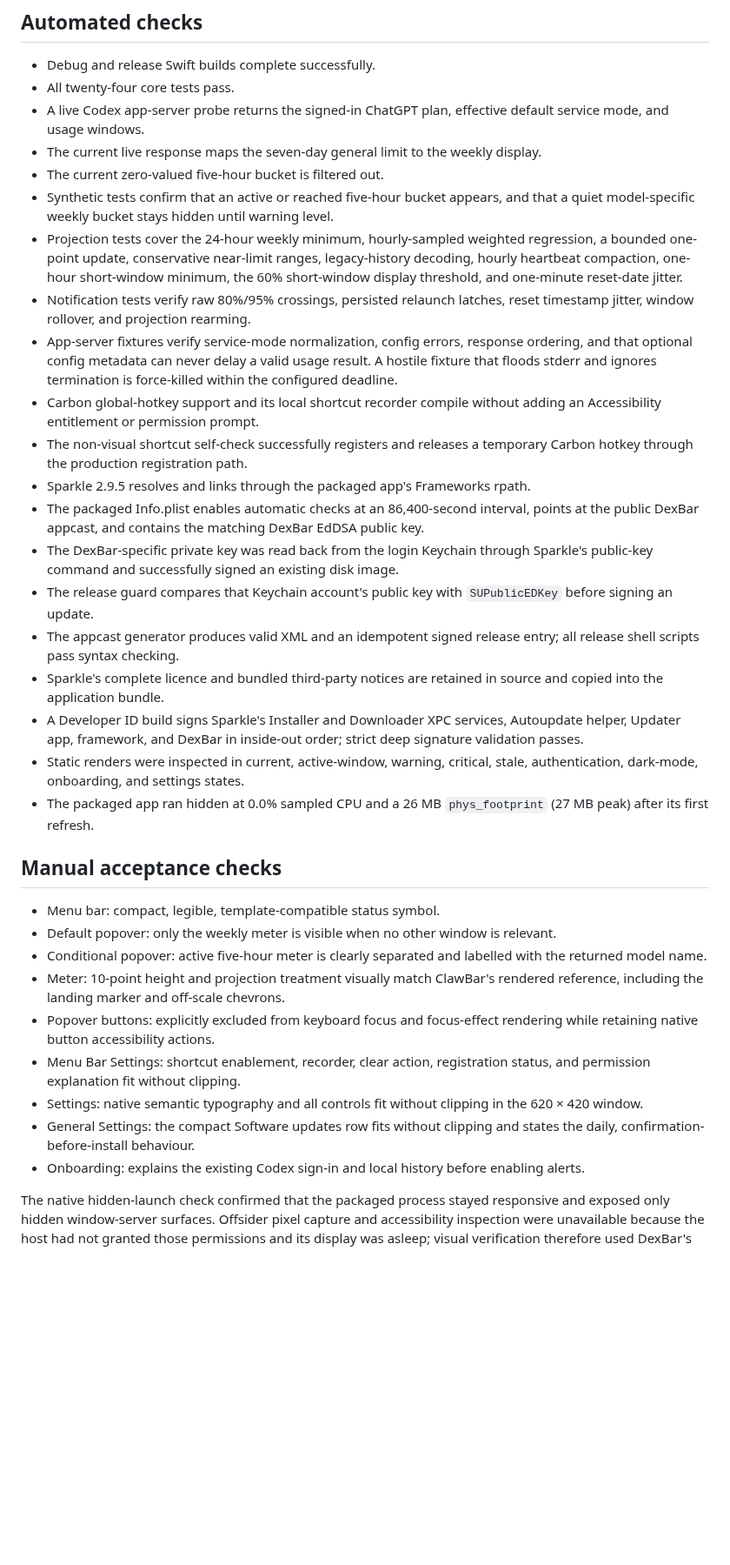
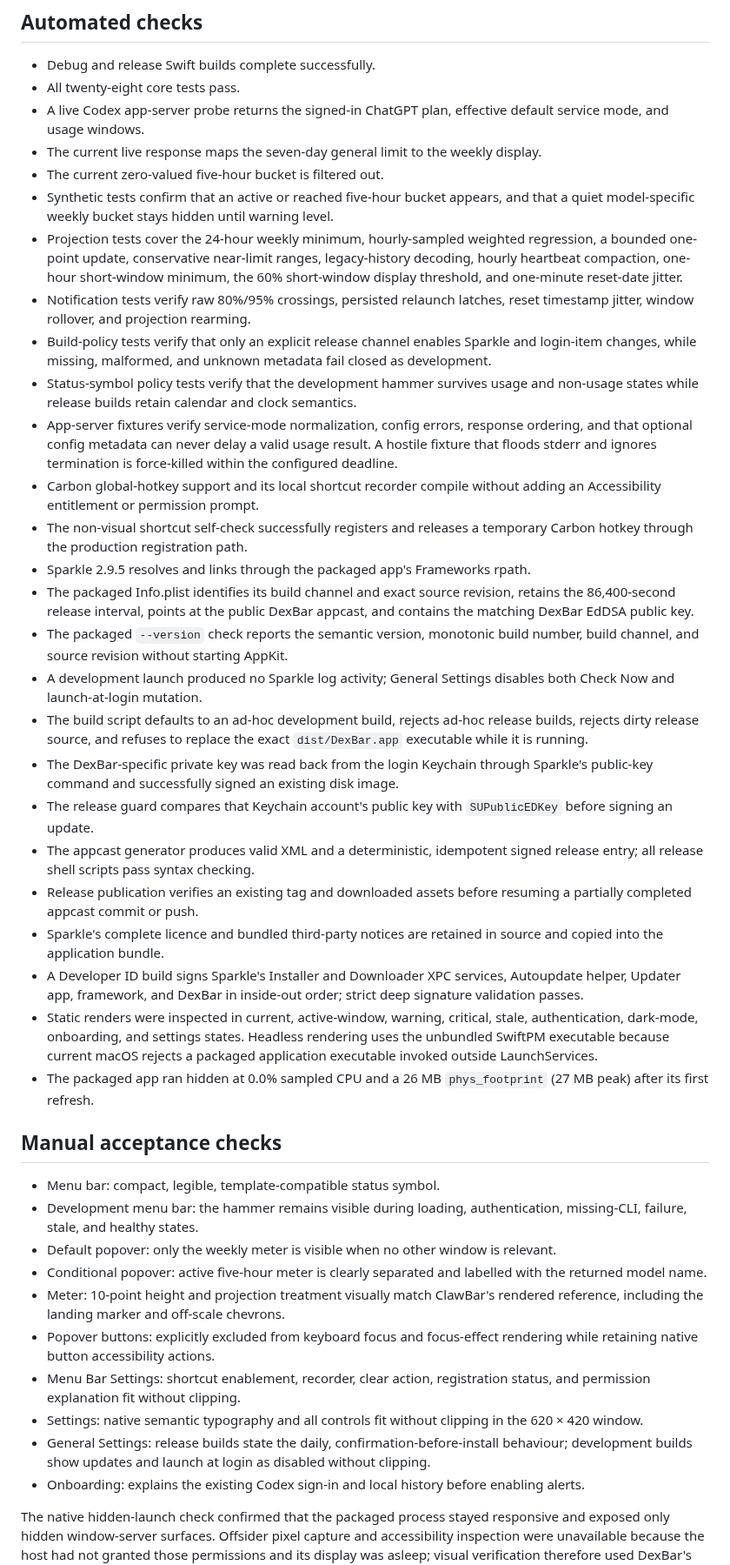
Before and after one commit to vmlrodrigues/DexBar, a Markdown page: VERIFICATION.md, the part around one of its changes. Shown at 87% size. Rendered like a GitHub page; blank space fills up the shorter version.

```diff
--- a/VERIFICATION.md
+++ b/VERIFICATION.md
@@ -5,36 +5,43 @@ Verification updated on 4 September 2026.
 ## Automated checks
 
 - Debug and release Swift builds complete successfully.
-- All twenty-four core tests pass.
+- All twenty-eight core tests pass.
 - A live Codex app-server probe returns the signed-in ChatGPT plan, effective default service mode, and usage windows.
 - The current live response maps the seven-day general limit to the weekly display.
 - The current zero-valued five-hour bucket is filtered out.
 - Synthetic tests confirm that an active or reached five-hour bucket appears, and that a quiet model-specific weekly bucket stays hidden until warning level.
 - Projection tests cover the 24-hour weekly minimum, hourly-sampled weighted regression, a bounded one-point update, conservative near-limit ranges, legacy-history decoding, hourly heartbeat compaction, one-hour short-window minimum, the 60% short-window display threshold, and one-minute reset-date jitter.
 - Notification tests verify raw 80%/95% crossings, persisted relaunch latches, reset timestamp jitter, window rollover, and projection rearming.
+- Build-policy tests verify that only an explicit release channel enables Sparkle and login-item changes, while missing, malformed, and unknown metadata fail closed as development.
+- Status-symbol policy tests verify that the development hammer survives usage and non-usage states while release builds retain calendar and clock semantics.
 - App-server fixtures verify service-mode normalization, config errors, response ordering, and that optional config metadata can never delay a valid usage result. A hostile fixture that floods stderr and ignores termination is force-killed within the configured deadline.
 - Carbon global-hotkey support and its local shortcut recorder compile without adding an Accessibility entitlement or permission prompt.
 - The non-visual shortcut self-check successfully registers and releases a temporary Carbon hotkey through the production registration path.
 - Sparkle 2.9.5 resolves and links through the packaged app's Frameworks rpath.
-- The packaged Info.plist enables automatic checks at an 86,400-second interval, points at the public DexBar appcast, and contains the matching DexBar EdDSA public key.
+- The packaged Info.plist identifies its build channel and exact source revision, retains the 86,400-second release interval, points at the public DexBar appcast, and contains the matching DexBar EdDSA public key.
+- The packaged `--version` check reports the semantic version, monotonic build number, build channel, and source revision without starting AppKit.
+- A development launch produced no Sparkle log activity; General Settings disables both Check Now and launch-at-login mutation.
+- The build script defaults to an ad-hoc development build, rejects ad-hoc release builds, rejects dirty release source, and refuses to replace the exact `dist/DexBar.app` executable while it is running.
 - The DexBar-specific private key was read back from the login Keychain through Sparkle's public-key command and successfully signed an existing disk image.
 - The release guard compares that Keychain account's public key with `SUPublicEDKey` before signing an update.
-- The appcast generator produces valid XML and an idempotent signed release entry; all release shell scripts pass syntax checking.
+- The appcast generator produces valid XML and a deterministic, idempotent signed release entry; all release shell scripts pass syntax checking.
+- Release publication verifies an existing tag and downloaded assets before resuming a partially completed appcast commit or push.
 - Sparkle's complete licence and bundled third-party notices are retained in source and copied into the application bundle.
 - A Developer ID build signs Sparkle's Installer and Downloader XPC services, Autoupdate helper, Updater app, framework, and DexBar in inside-out order; strict deep signature validation passes.
-- Static renders were inspected in current, active-window, warning, critical, stale, authentication, dark-mode, onboarding, and settings states.
+- Static renders were inspected in current, active-window, warning, critical, stale, authentication, dark-mode, onboarding, and settings states. Headless rendering uses the unbundled SwiftPM executable because current macOS rejects a packaged application executable invoked outside LaunchServices.
 - The packaged app ran hidden at 0.0% sampled CPU and a 26 MB `phys_footprint` (27 MB peak) after its first refresh.
 
 ## Manual acceptance checks
 
 - Menu bar: compact, legible, template-compatible status symbol.
+- Development menu bar: the hammer remains visible during loading, authentication, missing-CLI, failure, stale, and healthy states.
 - Default popover: only the weekly meter is visible when no other window is relevant.
 - Conditional popover: active five-hour meter is clearly separated and labelled with the returned model name.
 - Meter: 10-point height and projection treatment visually match ClawBar's rendered reference, including the landing marker and off-scale chevrons.
 - Popover buttons: explicitly excluded from keyboard focus and focus-effect rendering while retaining native button accessibility actions.
 - Menu Bar Settings: shortcut enablement, recorder, clear action, registration status, and permission explanation fit without clipping.
 - Settings: native semantic typography and all controls fit without clipping in the 620 × 420 window.
-- General Settings: the compact Software updates row fits without clipping and states the daily, confirmation-before-install behaviour.
+- General Settings: release builds state the daily, confirmation-before-install behaviour; development builds show updates and launch at login as disabled without clipping.
 - Onboarding: explains the existing Codex sign-in and local history before enabling alerts.
 
 The native hidden-launch check confirmed that the packaged process stayed responsive and exposed only hidden window-server surfaces. Offsider pixel capture and accessibility inspection were unavailable because the host had not granted those permissions and its display was asleep; visual verification therefore used DexBar's own offscreen renderer.
```
Also changed, not shown: other parts of VERIFICATION.md (+2 -2 lines), DESIGN.md (+15 -4 lines), README.md (+23 -5 lines), Docs/DexBar-current.png, 16 other files.
